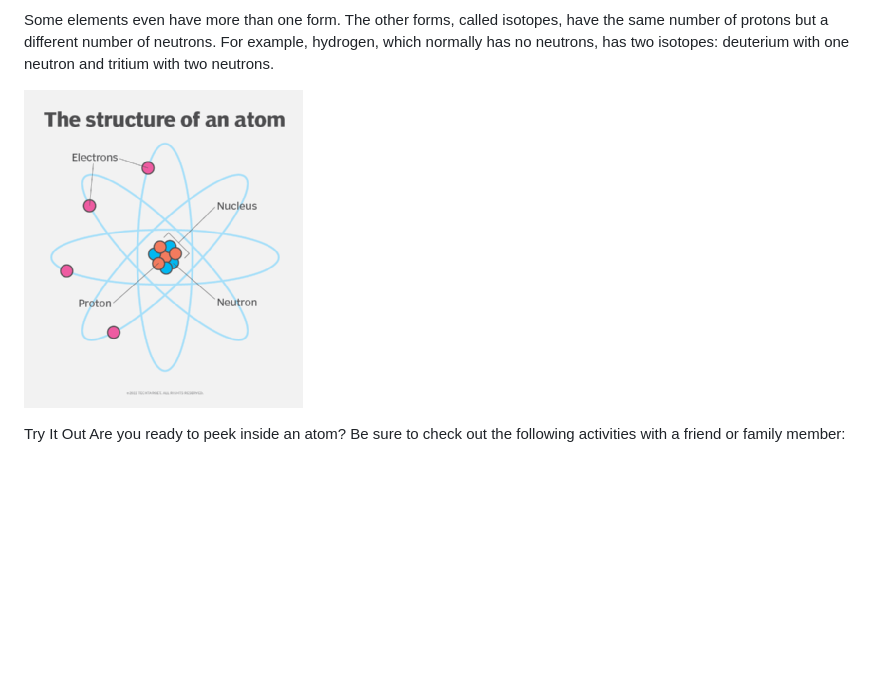
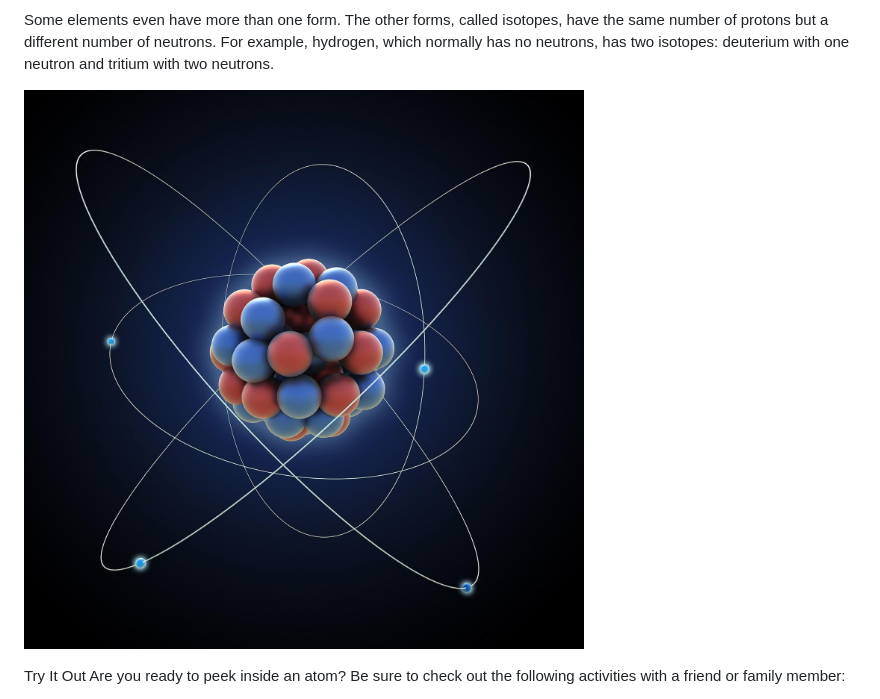
Before and after one commit to AndyMagwayer/carbon-physics, a Markdown page: README.md, the part around the change. GitHub-like rendering; blank space fills up the shorter version.

```diff
--- a/README.md
+++ b/README.md
@@ -34,7 +34,7 @@ Some elements even have more than one form. The other forms, called isotopes, ha
 
 
 
-![Image alt](https://github.com/AndyMagwayer/carbon-physics/blob/main/atom1.png)
+![Image alt](https://github.com/AndyMagwayer/carbon-physics/blob/main/atom-57e1bb583df78c9cce33a106.jpg)
 
 
 Try It Out
```
